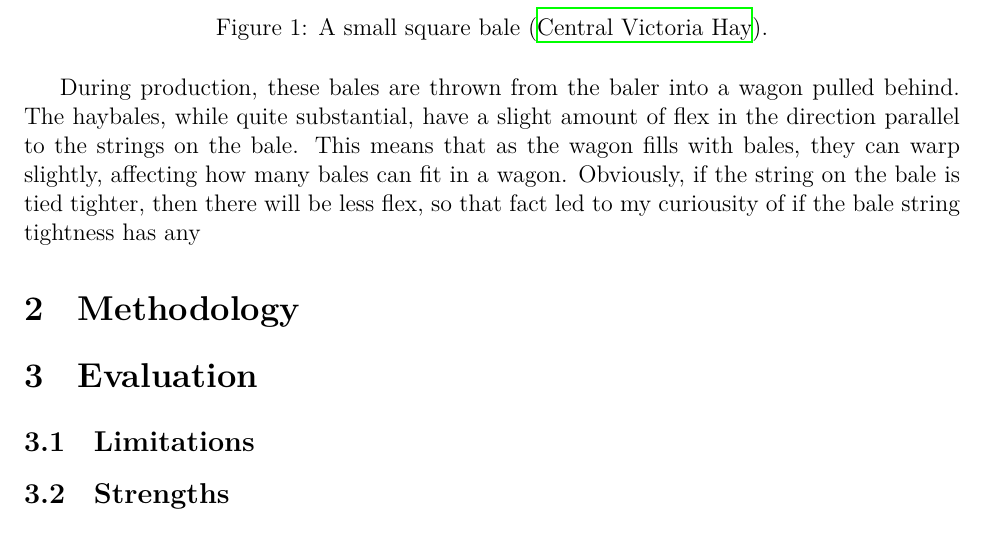
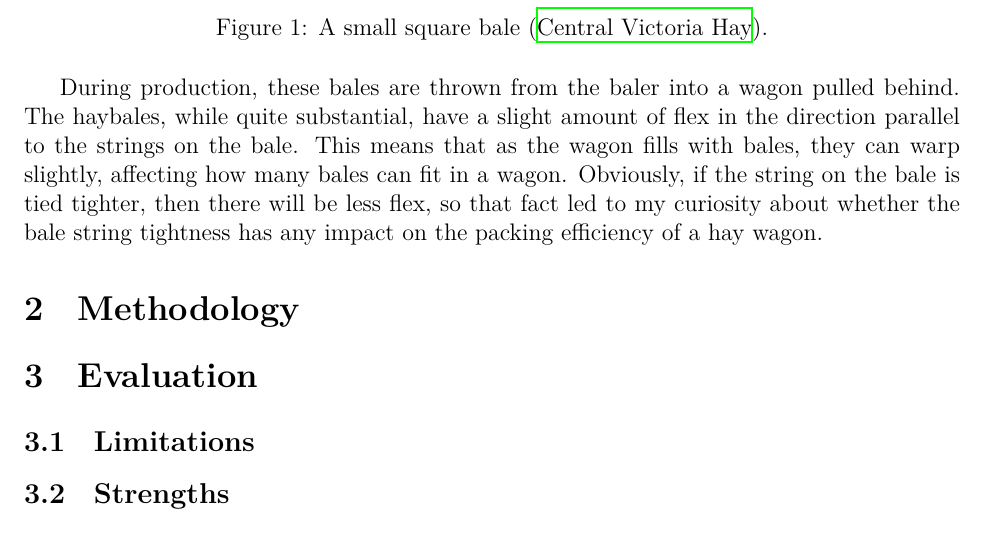
Before and after one commit to Aqawma/math-ia-isak, a LaTeX document (ia_main.tex, which reads introduction.tex): part of page 3 of 4, cut so that both start at the same text. Compiled offline with XeLaTeX.

Commit message:
Auto-commit: changes detected at 2026-11-16 18:47:46

```diff
--- a/introduction.tex
+++ b/introduction.tex
@@ -9,4 +9,4 @@ I have spent my entire life living on a hay farm, where we make small square bal
 	\label{im:haybale}
 \end{figure}
 
-During production, these bales are thrown from the baler into a wagon pulled behind. The haybales, while quite substantial, have a slight amount of flex in the direction parallel to the strings on the bale. This means that as the wagon fills with bales, they can warp slightly, affecting how many bales can fit in a wagon. Obviously, if the string on the bale is tied tighter, then there will be less flex, so that fact led to my curiousity of if the bale string tightness has any
+During production, these bales are thrown from the baler into a wagon pulled behind. The haybales, while quite substantial, have a slight amount of flex in the direction parallel to the strings on the bale. This means that as the wagon fills with bales, they can warp slightly, affecting how many bales can fit in a wagon. Obviously, if the string on the bale is tied tighter, then there will be less flex, so that fact led to my curiosity about whether the bale string tightness has any impact on the packing efficiency of a hay wagon.
```
